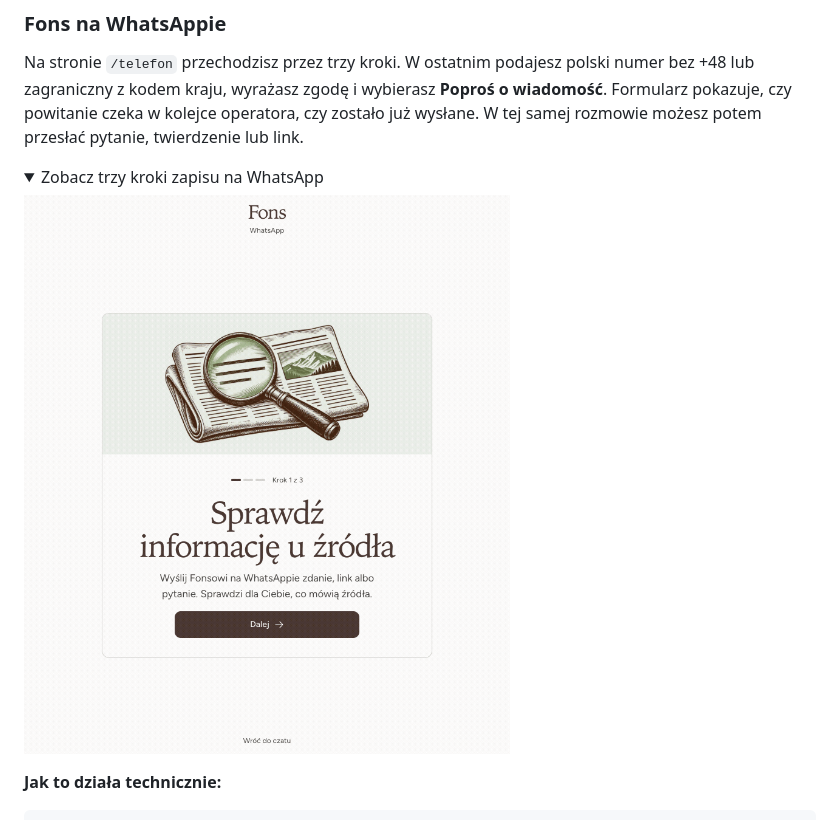
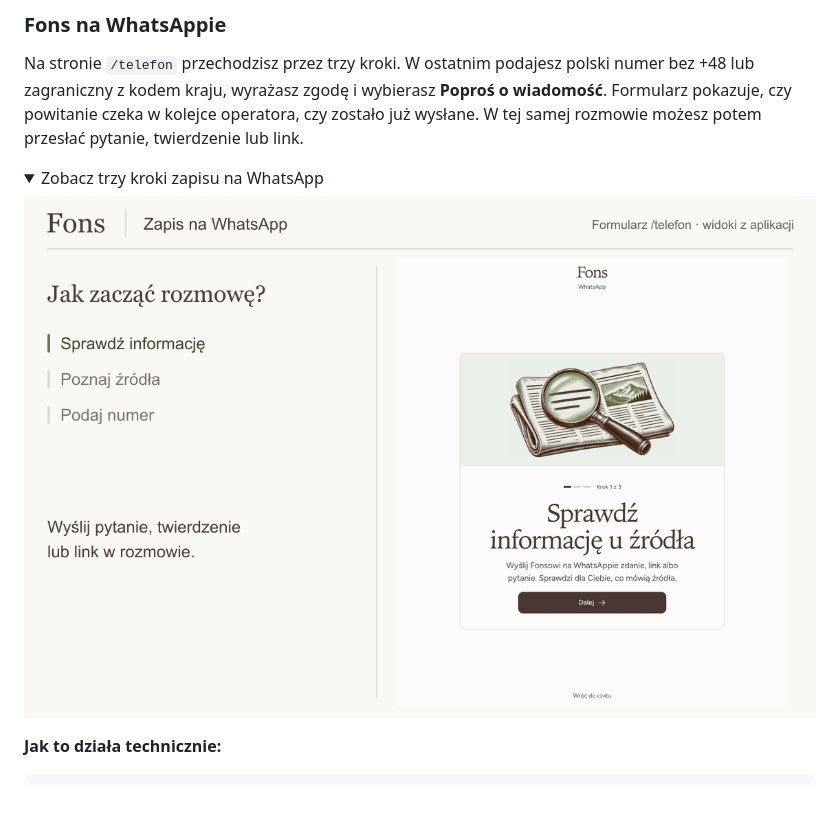
Before and after one commit to IreneuszDa/Fons, a Markdown page: README.md, the part around one of its changes. Rendered like a GitHub page; pictures changed too: docs/readme/screens/wa-flow.gif; folded sections open.

Commit message:
Document verification flow with evidence-based product animations

```diff
--- a/README.md
+++ b/README.md
@@ -85,7 +85,7 @@ Na stronie `/telefon` przechodzisz przez trzy kroki. W ostatnim podajesz polski
 <details>
 <summary>Zobacz trzy kroki zapisu na WhatsApp</summary>
 
-<img src="docs/readme/screens/wa-flow.gif" alt="Przejście przez instrukcję, opis odpowiedzi ze źródłami i formularz numeru telefonu." width="500">
+<img src="docs/readme/screens/wa-flow.gif" alt="Przejście przez instrukcję, opis odpowiedzi ze źródłami i formularz numeru telefonu." width="100%">
 
 </details>
 
```
Also changed, not shown: other parts of README.md (+7 -0 lines), docs/readme/screens/backend-flow.gif (added), 1 other file.
